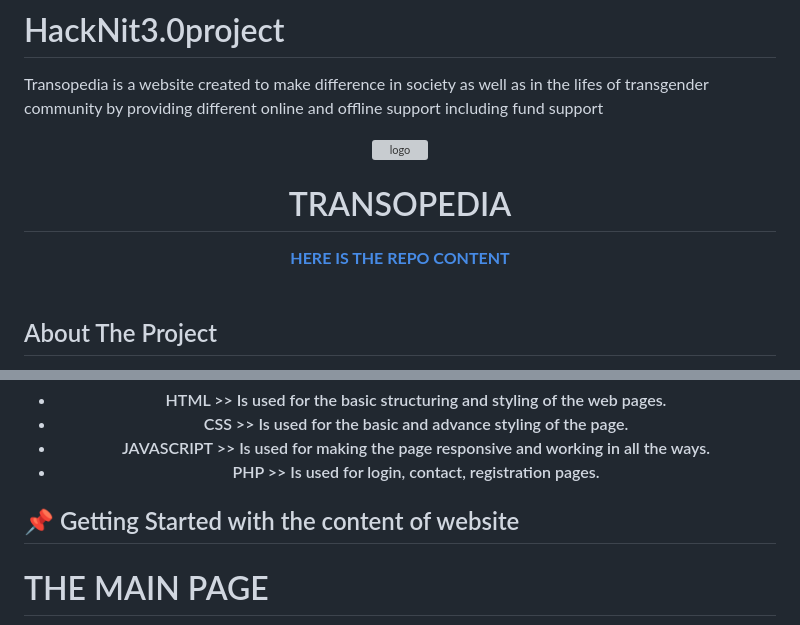
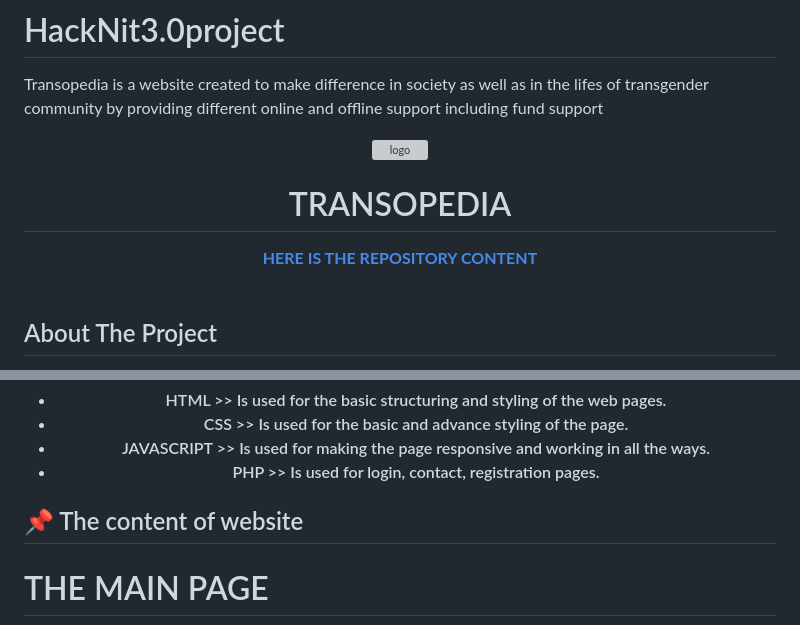
Before and after one commit to ShrutiMishra-2002/HackNit3.0project---Transopedia, a Markdown page: README.md, 2 parts joined by grey strips. Drawn GitHub-style; grey boxes are pictures that could not be loaded.

Commit message:
Uploading the content in readme section

```diff
--- a/README.md
+++ b/README.md
@@ -6,7 +5,7 @@ Transopedia is a website created to make difference in society as well as in the
 </div>
 <h1 align="center"> TRANSOPEDIA </h1>
 <p align="center">
-    <a href="https://github.com/ShrutiMishra-2002/HackNit3.0project"><strong>HERE IS THE REPO CONTENT</strong></a>
+    <a href="https://github.com/ShrutiMishra-2002/HackNit3.0project"><strong>HERE IS THE REPOSITORY CONTENT</strong></a>
     <br />
     <br />
 
@@ -35,7 +36,10 @@ Transopedia is a website created to make difference in society as well as in the
 
 </div>
 
-## 📌 Getting Started with the content of website
+<!-- CONTENT OF PROJECT -->
+
+
+## 📌 The content of website
 
 <h1>THE MAIN PAGE</h1>
 <img src="mainpage.png" alt="mainpage">
```
Also changed, not shown: other parts of README.md (+8 -8 lines), transopedialogo.jpeg (renamed from assets/img/transopedialogo.jpeg).
